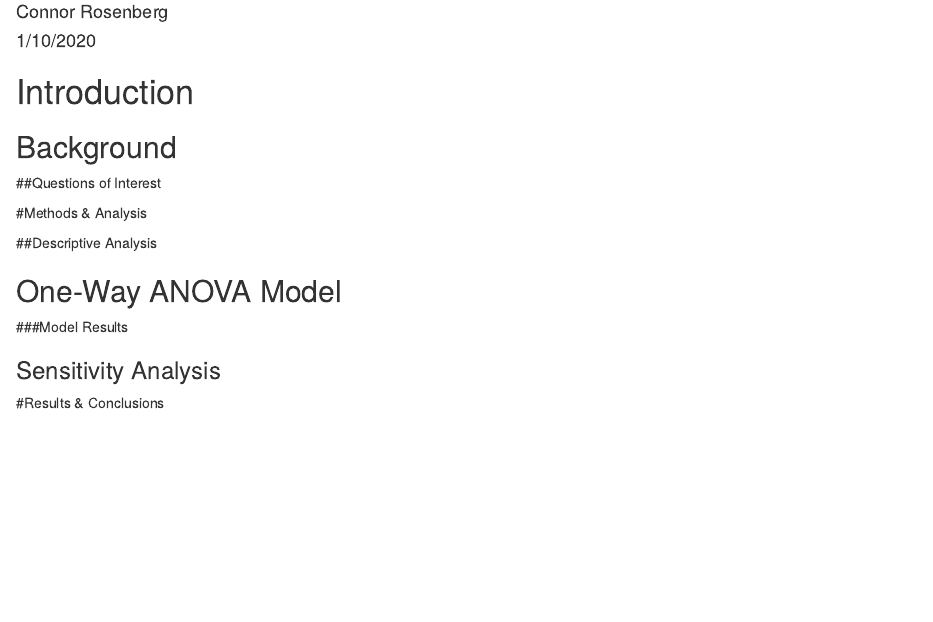
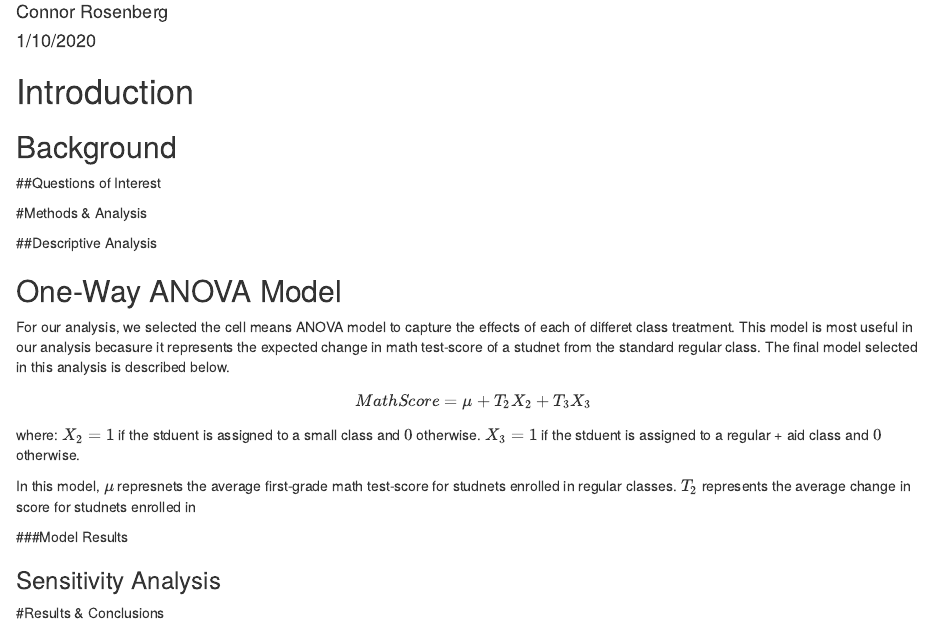
Before and after one commit to connor-james/STA-207, an R Markdown document (Project1 - CR.Rmd): the page in a window 1100 px wide, from 110 px down. Rendered offline with R 4.5, knitr and Pandoc, with nearby package versions.

Commit message:
CR Update

```diff
--- a/Project1 - CR.Rmd
+++ b/Project1 - CR.Rmd
@@ -102,6 +101,14 @@ box1
 ##Descriptive Analysis
 
 ## One-Way ANOVA Model
+For our analysis, we selected the cell means ANOVA model to capture the effects of each of  differet class treatment. This model is most useful in our analysis becasure it represents the expected change in math test-score of a studnet from the standard regular class. The final model selected in this analysis is described below.
+
+$$MathScore = \mu +T_2X_2 + T_3X_3 $$
+where:
+$X_2 = 1$ if the stduent is assigned to a small class and $0$ otherwise.
+$X_3 = 1$ if the stduent is assigned to a regular + aid class and $0$ otherwise.
+
+In this model, $\mu$ represnets the average first-grade math test-score for studnets enrolled in regular classes. $T_2$ represents the average change in score for studnets enrolled in
 
 ###Model Results
 
```
Also changed, not shown: Project1 - CR.Rmd (1 more changed lines).
